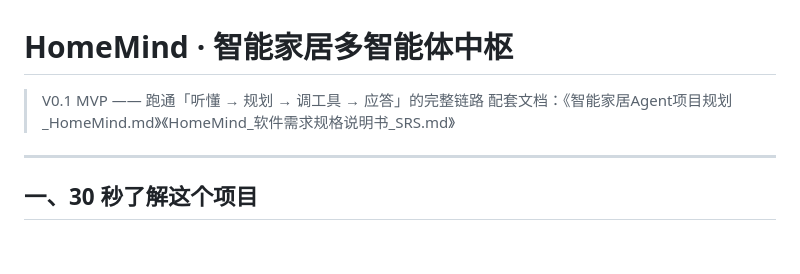
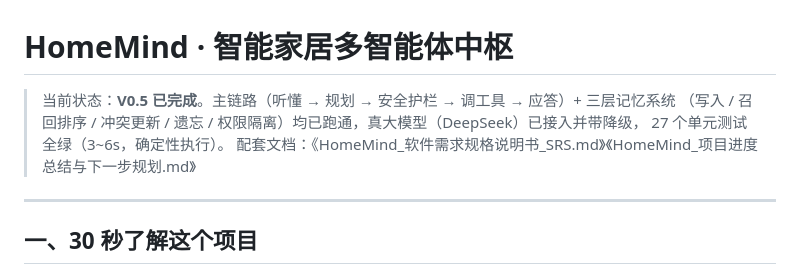
Before and after one commit to RicaedoWang/HomeMind, a Markdown page: README.md, the part around the change. GitHub-like rendering; blank space fills up the shorter version.

Commit message:
docs: refresh README status from V0.1 to V0.5

```diff
--- a/README.md
+++ b/README.md
@@ -1,7 +1,9 @@
 # HomeMind · 智能家居多智能体中枢
 
-> V0.1 MVP —— 跑通「听懂 → 规划 → 调工具 → 应答」的完整链路
-> 配套文档：《智能家居Agent项目规划_HomeMind.md》《HomeMind_软件需求规格说明书_SRS.md》
+> 当前状态：**V0.5 已完成**。主链路（听懂 → 规划 → 安全护栏 → 调工具 → 应答）+ 三层记忆系统
+> （写入 / 召回排序 / 冲突更新 / 遗忘 / 权限隔离）均已跑通，真大模型（DeepSeek）已接入并带降级，
+> 27 个单元测试全绿（3~6s，确定性执行）。
+> 配套文档：《HomeMind_软件需求规格说明书_SRS.md》《HomeMind_项目进度总结与下一步规划.md》
 
 ---
 
```
